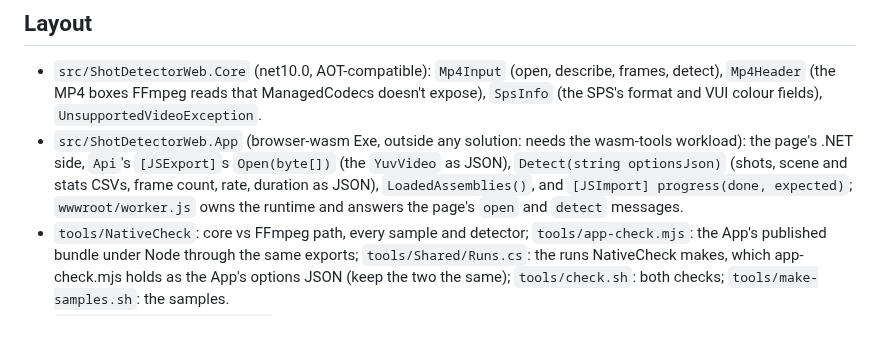
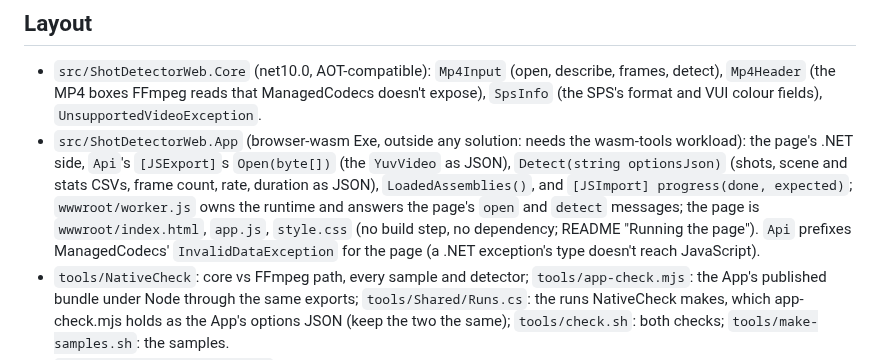
Before and after one commit to bisforboman/shotdetector-web, a Markdown page: CLAUDE.md, the part around the change. Rendered like a GitHub page; blank space fills up the shorter version.

```diff
--- a/CLAUDE.md
+++ b/CLAUDE.md
@@ -22,7 +22,9 @@ description (fix it here) or a bug in ShotDetector or ManagedCodecs (report it t
 - `src/ShotDetectorWeb.App` (browser-wasm Exe, outside any solution: needs the wasm-tools workload): the page's .NET
   side, `Api`'s `[JSExport]`s `Open(byte[])` (the `YuvVideo` as JSON), `Detect(string optionsJson)` (shots, scene and
   stats CSVs, frame count, rate, duration as JSON), `LoadedAssemblies()`, and `[JSImport] progress(done, expected)`;
-  `wwwroot/worker.js` owns the runtime and answers the page's `open` and `detect` messages.
+  `wwwroot/worker.js` owns the runtime and answers the page's `open` and `detect` messages; the page is
+  `wwwroot/index.html`, `app.js`, `style.css` (no build step, no dependency; README "Running the page"). `Api` prefixes
+  ManagedCodecs' `InvalidDataException` for the page (a .NET exception's type doesn't reach JavaScript).
 - `tools/NativeCheck`: core vs FFmpeg path, every sample and detector; `tools/app-check.mjs`: the App's published
   bundle under Node through the same exports; `tools/Shared/Runs.cs`: the runs NativeCheck makes, which app-check.mjs
   holds as the App's options JSON (keep the two the same); `tools/check.sh`: both checks; `tools/make-samples.sh`: the
```
Also changed, not shown: README.md (+23 -7 lines).
